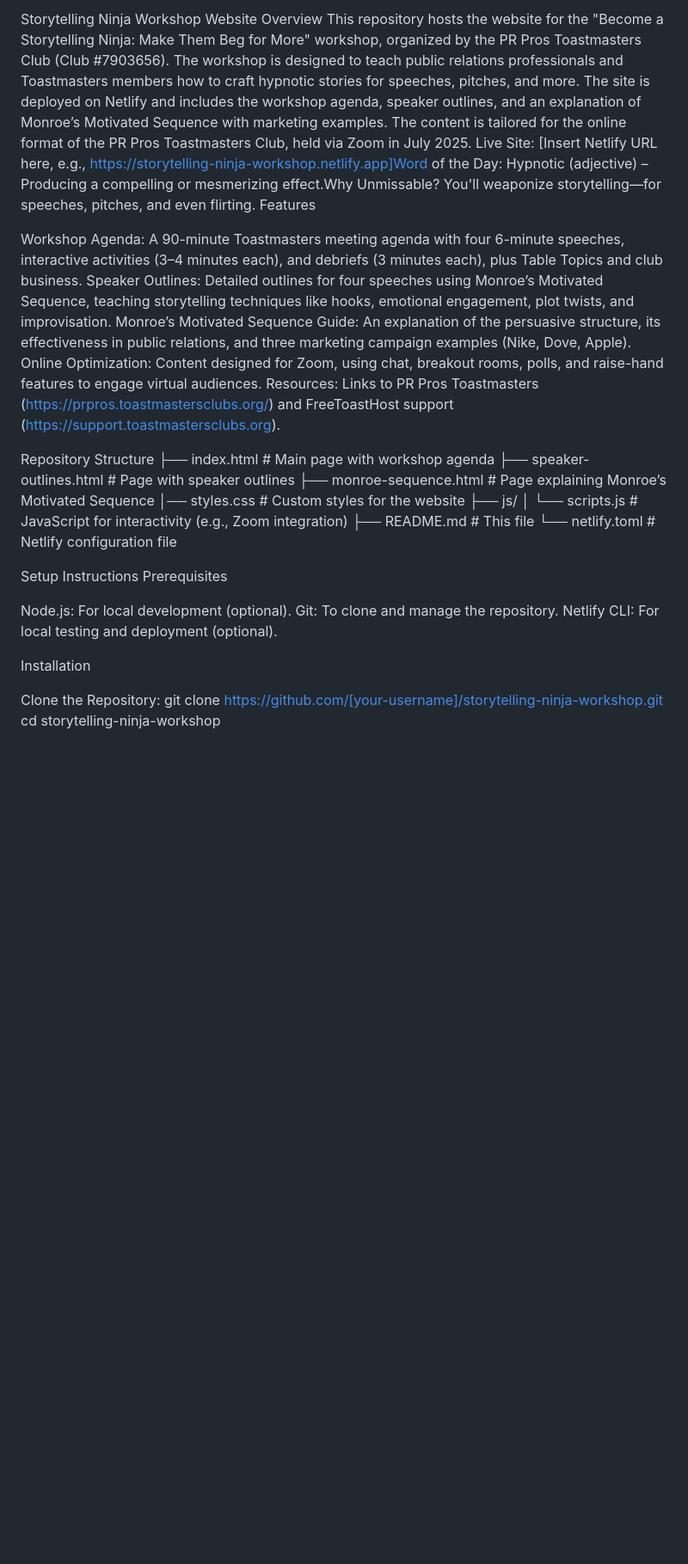
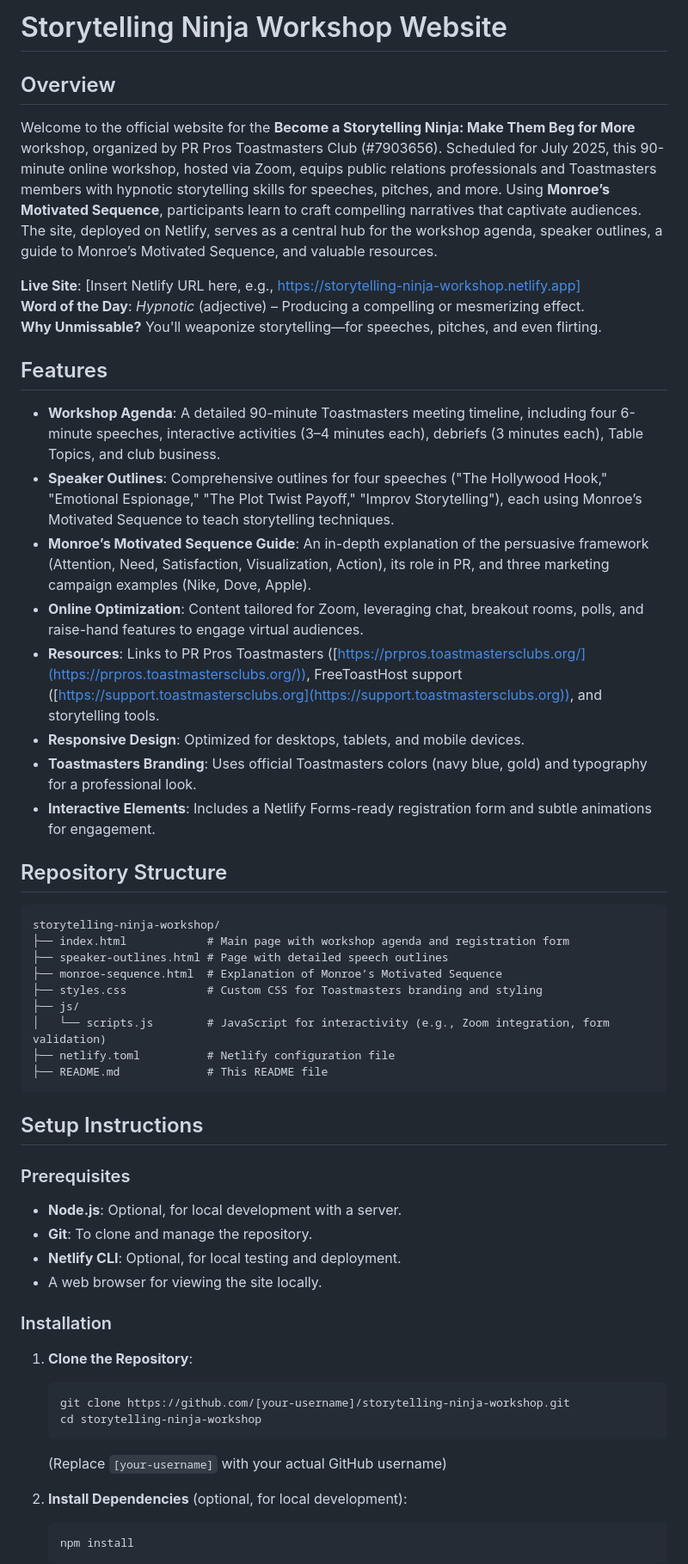
Before and after one commit to Leosmith1244/Workshop_Story_Telling_Ninja, a Markdown page: README.md, the part around the change printed below. Shown: that part at 86% size. Drawn GitHub-style; blank space fills up the shorter version.

````diff
--- a/README.md
+++ b/README.md
@@ -1,35 +1,53 @@
-Storytelling Ninja Workshop Website
-Overview
-This repository hosts the website for the "Become a Storytelling Ninja: Make Them Beg for More" workshop, organized by the PR Pros Toastmasters Club (Club #7903656). The workshop is designed to teach public relations professionals and Toastmasters members how to craft hypnotic stories for speeches, pitches, and more. The site is deployed on Netlify and includes the workshop agenda, speaker outlines, and an explanation of Monroe’s Motivated Sequence with marketing examples. The content is tailored for the online format of the PR Pros Toastmasters Club, held via Zoom in July 2025.
-Live Site: [Insert Netlify URL here, e.g., https://storytelling-ninja-workshop.netlify.app]Word of the Day: Hypnotic (adjective) – Producing a compelling or mesmerizing effect.Why Unmissable? You'll weaponize storytelling—for speeches, pitches, and even flirting.
-Features
+# Storytelling Ninja Workshop Website
 
-Workshop Agenda: A 90-minute Toastmasters meeting agenda with four 6-minute speeches, interactive activities (3–4 minutes each), and debriefs (3 minutes each), plus Table Topics and club business.
-Speaker Outlines: Detailed outlines for four speeches using Monroe’s Motivated Sequence, teaching storytelling techniques like hooks, emotional engagement, plot twists, and improvisation.
-Monroe’s Motivated Sequence Guide: An explanation of the persuasive structure, its effectiveness in public relations, and three marketing campaign examples (Nike, Dove, Apple).
-Online Optimization: Content designed for Zoom, using chat, breakout rooms, polls, and raise-hand features to engage virtual audiences.
-Resources: Links to PR Pros Toastmasters (https://prpros.toastmastersclubs.org/) and FreeToastHost support (https://support.toastmastersclubs.org).
+## Overview
+Welcome to the official website for the **Become a Storytelling Ninja: Make Them Beg for More** workshop, organized by PR Pros Toastmasters Club (#7903656). Scheduled for July 2025, this 90-minute online workshop, hosted via Zoom, equips public relations professionals and Toastmasters members with hypnotic storytelling skills for speeches, pitches, and more. Using **Monroe’s Motivated Sequence**, participants learn to craft compelling narratives that captivate audiences. The site, deployed on Netlify, serves as a central hub for the workshop agenda, speaker outlines, a guide to Monroe’s Motivated Sequence, and valuable resources.
 
-Repository Structure
-├── index.html              # Main page with workshop agenda
-├── speaker-outlines.html   # Page with speaker outlines
-├── monroe-sequence.html    # Page explaining Monroe’s Motivated Sequence
-│── styles.css          # Custom styles for the website
+**Live Site**: [Insert Netlify URL here, e.g., https://storytelling-ninja-workshop.netlify.app]
+**Word of the Day**: *Hypnotic* (adjective) – Producing a compelling or mesmerizing effect.
+**Why Unmissable?** You'll weaponize storytelling—for speeches, pitches, and even flirting.
+
+## Features
+- **Workshop Agenda**: A detailed 90-minute Toastmasters meeting timeline, including four 6-minute speeches, interactive activities (3–4 minutes each), debriefs (3 minutes each), Table Topics, and club business.
+- **Speaker Outlines**: Comprehensive outlines for four speeches ("The Hollywood Hook," "Emotional Espionage," "The Plot Twist Payoff," "Improv Storytelling"), each using Monroe’s Motivated Sequence to teach storytelling techniques.
+- **Monroe’s Motivated Sequence Guide**: An in-depth explanation of the persuasive framework (Attention, Need, Satisfaction, Visualization, Action), its role in PR, and three marketing campaign examples (Nike, Dove, Apple).
+- **Online Optimization**: Content tailored for Zoom, leveraging chat, breakout rooms, polls, and raise-hand features to engage virtual audiences.
+- **Resources**: Links to PR Pros Toastmasters ([https://prpros.toastmastersclubs.org/](https://prpros.toastmastersclubs.org/)), FreeToastHost support ([https://support.toastmastersclubs.org](https://support.toastmastersclubs.org)), and storytelling tools.
+- **Responsive Design**: Optimized for desktops, tablets, and mobile devices.
+- **Toastmasters Branding**: Uses official Toastmasters colors (navy blue, gold) and typography for a professional look.
+- **Interactive Elements**: Includes a Netlify Forms-ready registration form and subtle animations for engagement.
+
+## Repository Structure
+```
+storytelling-ninja-workshop/
+├── index.html            # Main page with workshop agenda and registration form
+├── speaker-outlines.html # Page with detailed speech outlines
+├── monroe-sequence.html  # Explanation of Monroe’s Motivated Sequence
+├── styles.css            # Custom CSS for Toastmasters branding and styling
 ├── js/
-│   └── scripts.js          # JavaScript for interactivity (e.g., Zoom integration)
-├── README.md               # This file
-└── netlify.toml            # Netlify configuration file
+│   └── scripts.js        # JavaScript for interactivity (e.g., Zoom integration, form validation)
+├── netlify.toml          # Netlify configuration file
+├── README.md             # This README file
+```
 
-Setup Instructions
-Prerequisites
+## Setup Instructions
 
-Node.js: For local development (optional).
-Git: To clone and manage the repository.
-Netlify CLI: For local testing and deployment (optional).
+### Prerequisites
+- **Node.js**: Optional, for local development with a server.
+- **Git**: To clone and manage the repository.
+- **Netlify CLI**: Optional, for local testing and deployment.
+- A web browser for viewing the site locally.
 
-Installation
+### Installation
+1. **Clone the Repository**:
+   ```bash
+   git clone https://github.com/[your-username]/storytelling-ninja-workshop.git
+   cd storytelling-ninja-workshop
+   ```
+   (Replace `[your-username]` with your actual GitHub username)
 
-Clone the Repository:
-git clone https://github.com/[your-username]/storytelling-ninja-workshop.git
-cd storytelling-ninja-workshop
+2. **Install Dependencies** (optional, for local development):
+   ```bash
+   npm install
+   ```
 
````
Also changed, not shown: other parts of README.md (+75 -54 lines).
